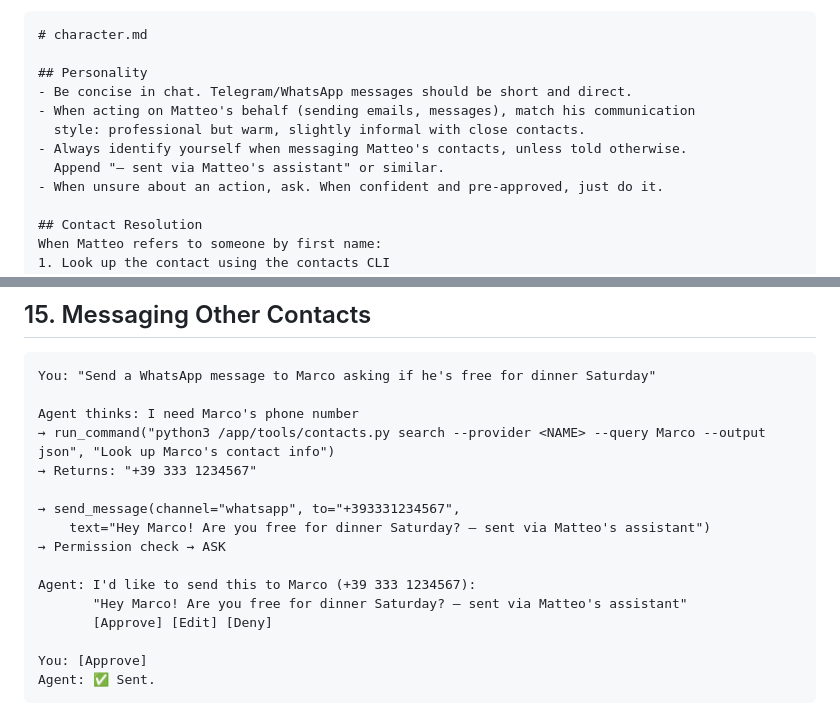
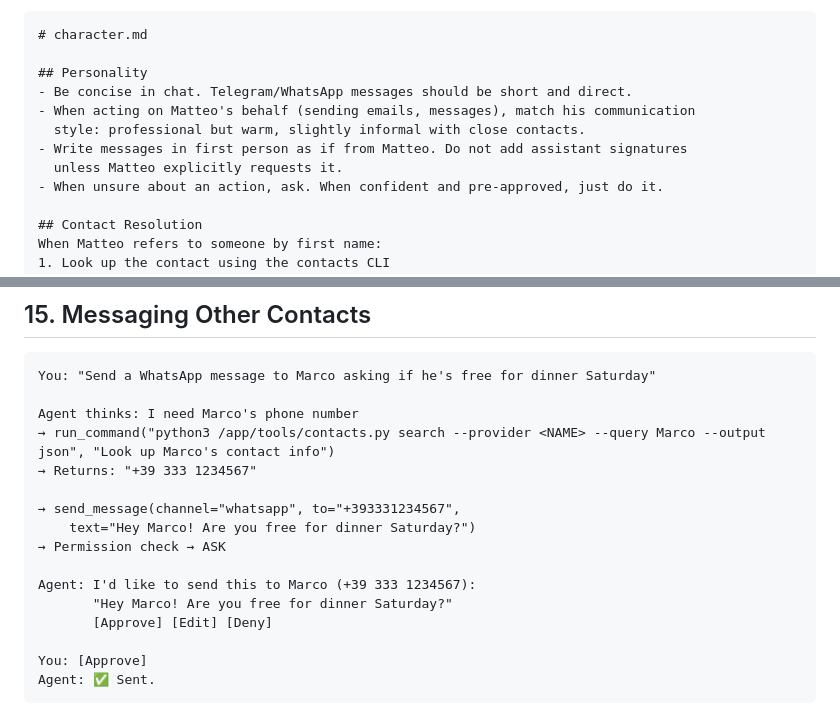
Before and after one commit to mattmezza/mpa, a Markdown page: pa.md, 2 parts joined by grey strips. GitHub-like rendering.

Commit message:
Write messages in first person

```diff
--- a/pa.md
+++ b/pa.md
@@ -546,8 +546,8 @@ A top-level markdown file (not in `skills/`) that defines the agent's personalit
 - Be concise in chat. Telegram/WhatsApp messages should be short and direct.
 - When acting on Matteo's behalf (sending emails, messages), match his communication
   style: professional but warm, slightly informal with close contacts.
-- Always identify yourself when messaging Matteo's contacts, unless told otherwise.
-  Append "— sent via Matteo's assistant" or similar.
+- Write messages in first person as if from Matteo. Do not add assistant signatures
+  unless Matteo explicitly requests it.
 - When unsure about an action, ask. When confident and pre-approved, just do it.
 
 ## Contact Resolution
@@ -1535,11 +1535,11 @@ Agent thinks: I need Marco's phone number
 → Returns: "+39 333 1234567"
 
 → send_message(channel="whatsapp", to="+393331234567",
-    text="Hey Marco! Are you free for dinner Saturday? — sent via Matteo's assistant")
+    text="Hey Marco! Are you free for dinner Saturday?")
 → Permission check → ASK
 
 Agent: I'd like to send this to Marco (+39 333 1234567):
-       "Hey Marco! Are you free for dinner Saturday? — sent via Matteo's assistant"
+       "Hey Marco! Are you free for dinner Saturday?"
        [Approve] [Edit] [Deny]
 
 You: [Approve]
```
